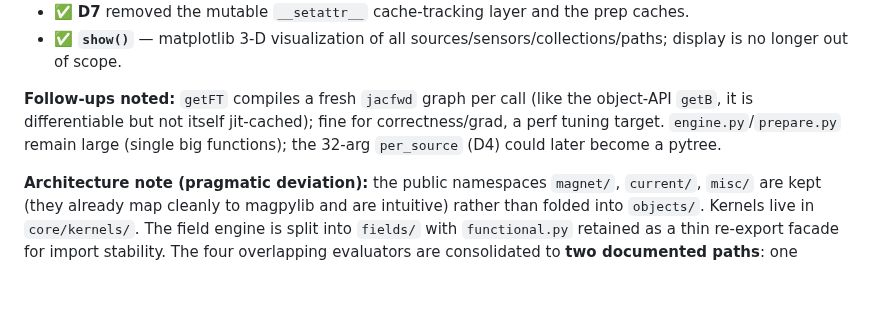
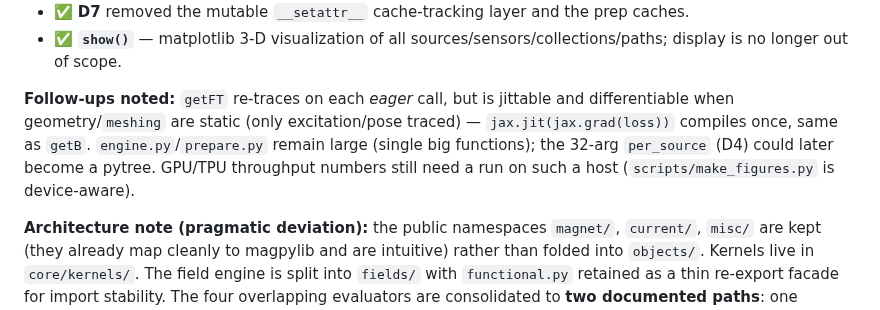
Before and after one commit to uwplasma/magpylib_jax, a Markdown page: PLAN.md, the part around the change. Rendered like a GitHub page; blank space fills up the shorter version.

```diff
--- a/PLAN.md
+++ b/PLAN.md
@@ -61,10 +61,11 @@ A JAX-native, **end-to-end differentiable** reimplementation of [magpylib](https
 - ✅ **`show()`** — matplotlib 3-D visualization of all sources/sensors/collections/paths;
   display is no longer out of scope.
 
-**Follow-ups noted:** `getFT` compiles a fresh `jacfwd` graph per call (like the object-API
-`getB`, it is differentiable but not itself jit-cached); fine for correctness/grad, a perf tuning
-target. `engine.py`/`prepare.py` remain large (single big functions); the 32-arg `per_source`
-(D4) could later become a pytree.
+**Follow-ups noted:** `getFT` re-traces on each *eager* call, but is jittable and differentiable
+when geometry/`meshing` are static (only excitation/pose traced) — `jax.jit(jax.grad(loss))`
+compiles once, same as `getB`. `engine.py`/`prepare.py` remain large (single big functions); the
+32-arg `per_source` (D4) could later become a pytree. GPU/TPU throughput numbers still need a run
+on such a host (`scripts/make_figures.py` is device-aware).
 
 **Architecture note (pragmatic deviation):** the public namespaces `magnet/`, `current/`,
 `misc/` are kept (they already map cleanly to magpylib and are intuitive) rather than folded
```
Also changed, not shown: CHANGELOG.md (+18 -1 lines), README.md (+7 -1 lines), docs/_static/benchmark.png, 3 other files.
